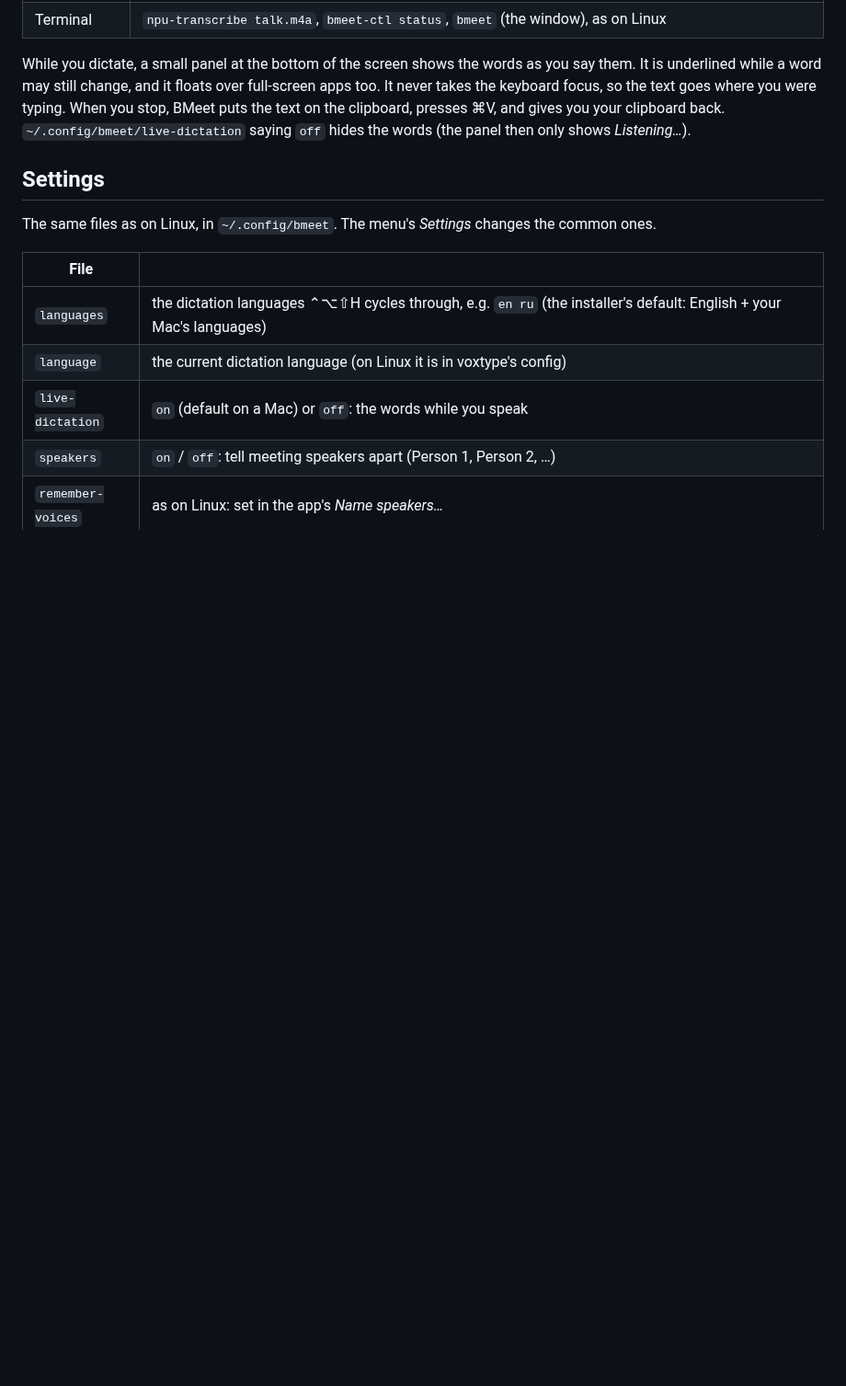
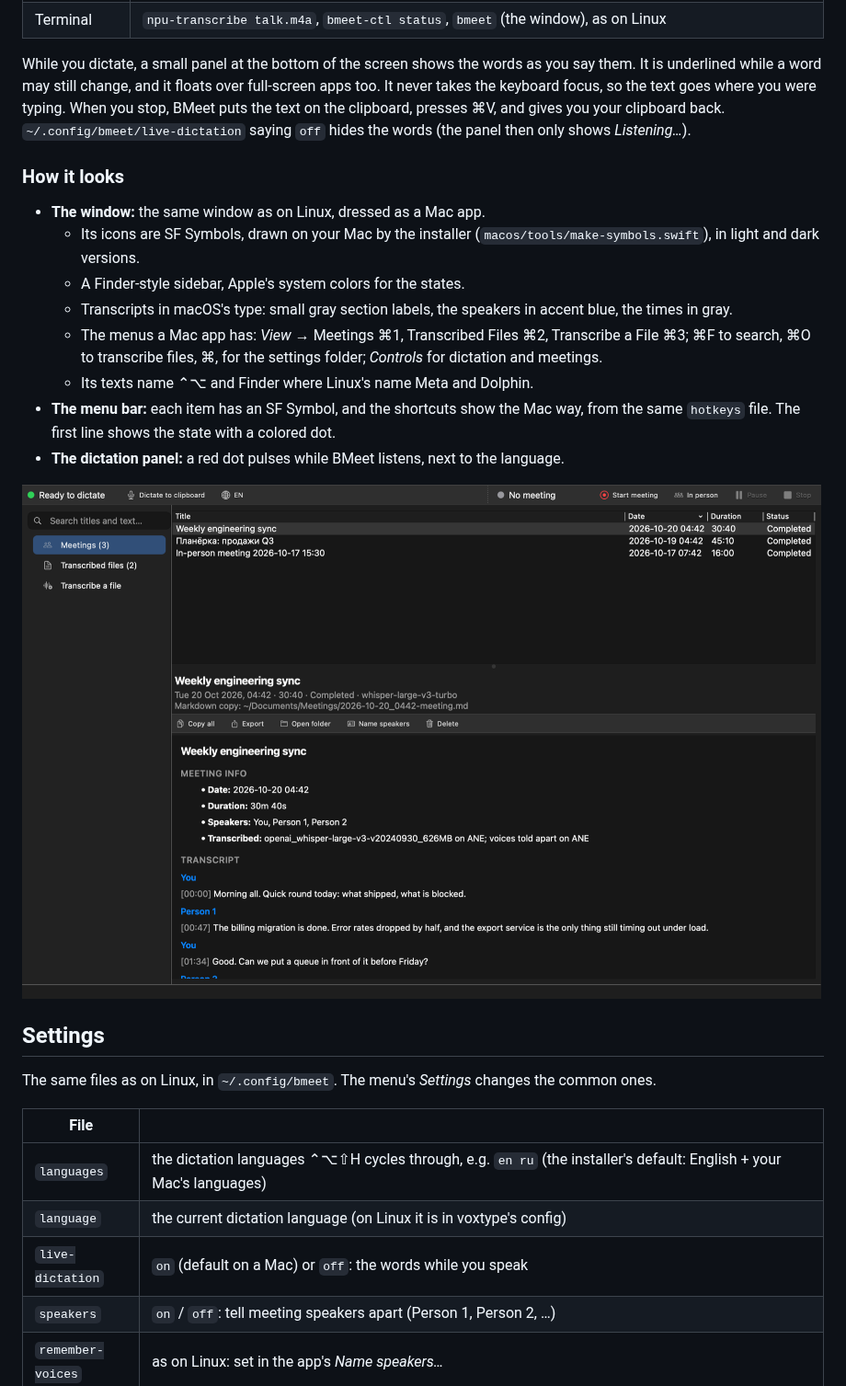
Before and after one commit to baakhoff/bmeet, a Markdown page: docs/macos.md, the part around one of its changes. Shown at 92% size. Rendered like a GitHub page; pictures changed too: docs/macos-window-dark.png (added); blank space fills up the shorter version.

```diff
--- a/docs/macos.md
+++ b/docs/macos.md
@@ -66,6 +79,19 @@ BMeet lives in the menu bar: a microphone. It turns red while you dictate or a m
 | Terminal | `npu-transcribe talk.m4a`, `bmeet-ctl status`, `bmeet` (the window), as on Linux |
 
 While you dictate, a small panel at the bottom of the screen shows the words as you say them. It is underlined while a word may still change, and it floats over full-screen apps too. It never takes the keyboard focus, so the text goes where you were typing. When you stop, BMeet puts the text on the clipboard, presses ⌘V, and gives you your clipboard back. `~/.config/bmeet/live-dictation` saying `off` hides the words (the panel then only shows *Listening…*).
+
+### How it looks
+
+- **The window:** the same window as on Linux, dressed as a Mac app.
+  - Its icons are SF Symbols, drawn on your Mac by the installer (`macos/tools/make-symbols.swift`), in light and dark versions.
+  - A Finder-style sidebar, Apple's system colors for the states.
+  - Transcripts in macOS's type: small gray section labels, the speakers in accent blue, the times in gray.
+  - The menus a Mac app has: *View* → Meetings ⌘1, Transcribed Files ⌘2, Transcribe a File ⌘3; ⌘F to search, ⌘O to transcribe files, ⌘, for the settings folder; *Controls* for dictation and meetings.
+  - Its texts name ⌃⌥ and Finder where Linux's name Meta and Dolphin.
+- **The menu bar:** each item has an SF Symbol, and the shortcuts show the Mac way, from the same `hotkeys` file. The first line shows the state with a colored dot.
+- **The dictation panel:** a red dot pulses while BMeet listens, next to the language.
+
+![… and in dark mode](macos-window-dark.png)
 
 ## Settings
 
```
Also changed, not shown: other parts of docs/macos.md (+13 -0 lines), CHANGELOG.md (+8 -0 lines), docs/macos-window.png (added), 8 other files.
